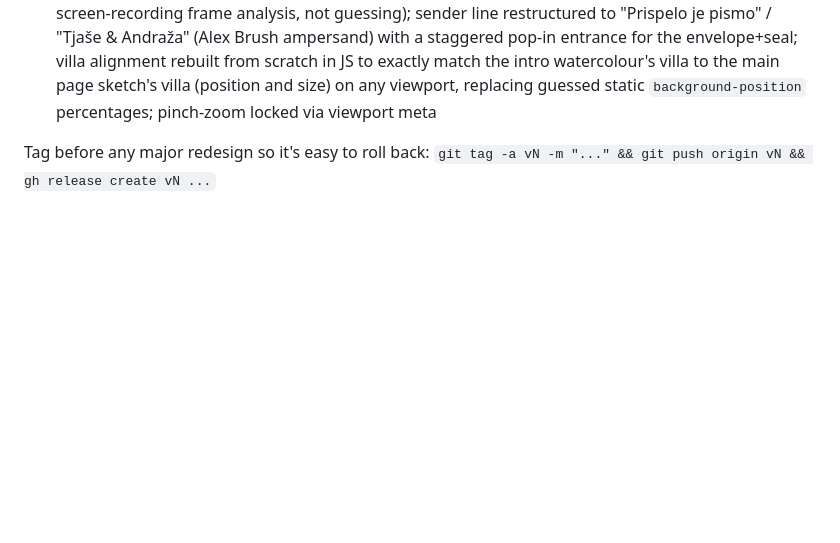
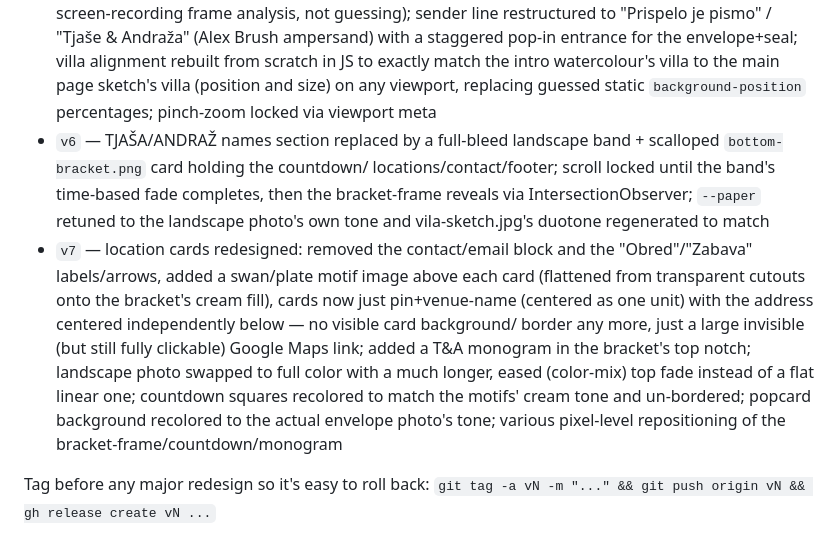
Before and after one commit to AndrazTom/tjasa-in-andraz, a Markdown page: CLAUDE.md, the part around one of its changes. Drawn GitHub-style; blank space fills up the shorter version.

```diff
--- a/CLAUDE.md
+++ b/CLAUDE.md
@@ -201,6 +238,24 @@ Tagged checkpoints on `main`, each with a GitHub Release:
   match the intro watercolour's villa to the main page sketch's villa
   (position and size) on any viewport, replacing guessed static
   `background-position` percentages; pinch-zoom locked via viewport meta
+- `v6` — TJAŠA/ANDRAŽ names section replaced by a full-bleed landscape
+  band + scalloped `bottom-bracket.png` card holding the countdown/
+  locations/contact/footer; scroll locked until the band's time-based
+  fade completes, then the bracket-frame reveals via IntersectionObserver;
+  `--paper` retuned to the landscape photo's own tone and vila-sketch.jpg's
+  duotone regenerated to match
+- `v7` — location cards redesigned: removed the contact/email block and
+  the "Obred"/"Zabava" labels/arrows, added a swan/plate motif image above
+  each card (flattened from transparent cutouts onto the bracket's cream
+  fill), cards now just pin+venue-name (centered as one unit) with the
+  address centered independently below — no visible card background/
+  border any more, just a large invisible (but still fully clickable)
+  Google Maps link; added a T&A monogram in the bracket's top notch;
+  landscape photo swapped to full color with a much longer, eased
+  (color-mix) top fade instead of a flat linear one; countdown squares
+  recolored to match the motifs' cream tone and un-bordered; popcard
+  background recolored to the actual envelope photo's tone; various
+  pixel-level repositioning of the bracket-frame/countdown/monogram
 
 Tag before any major redesign so it's easy to roll back:
 `git tag -a vN -m "..." && git push origin vN && gh release create vN ...`
```
Also changed, not shown: other parts of CLAUDE.md (+52 -15 lines).
